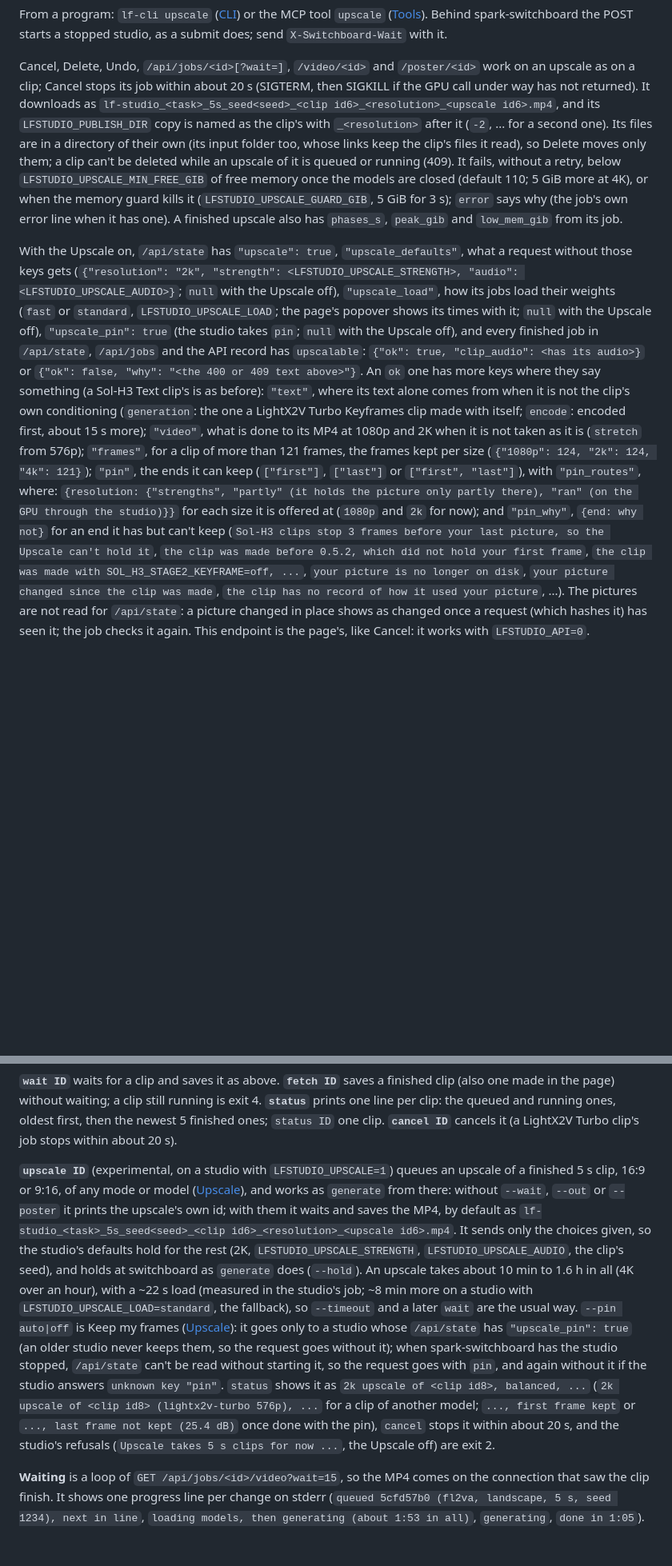
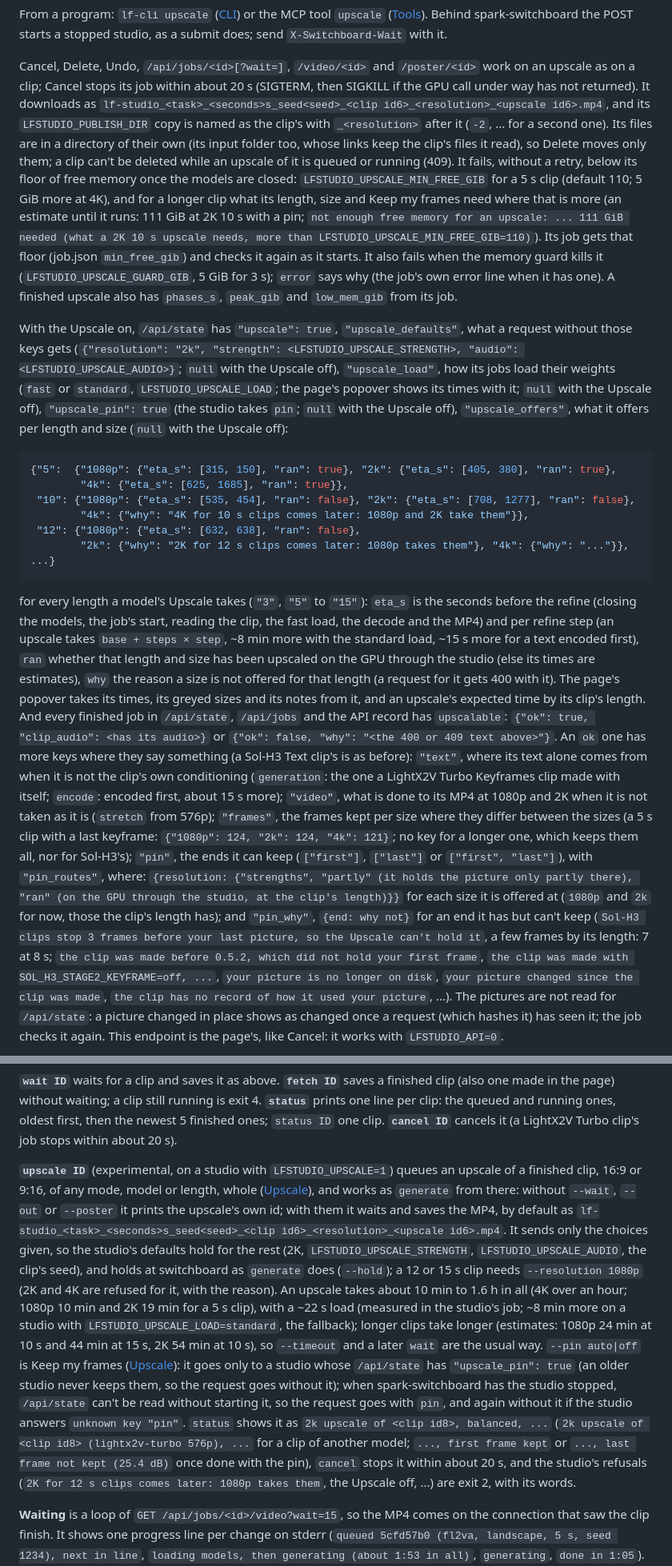
Before and after one commit to slogonomo/lf-studio, a Markdown page: docs/API.md, 2 parts joined by grey strips. Shown at 80% size. Drawn GitHub-style; blank space fills up the shorter version.

Commit message:
Docs: the Upscale's API for every length
docs/API.md: the clips the Upscale takes (every length, whole), the sizes
per length and their refusals, the frames kept and the output's name, the
memory floor per case and job.json's min_free_gib, /api/state
upscale_offers, upscalable's frames only where they differ between sizes,
Keep my frames at the sizes a length has, Sol-H3's last frame by its
length, and lf-cli upscale and the MCP tool. Times past 5 s are estimates.

````diff
--- a/docs/API.md
+++ b/docs/API.md
@@ -608,30 +622,54 @@ spark-switchboard the POST starts a stopped studio, as a submit does; send `X-Sw
 
 Cancel, Delete, Undo, `/api/jobs/<id>[?wait=]`, `/video/<id>` and `/poster/<id>` work on an upscale as on a clip;
 Cancel stops its job within about 20 s (SIGTERM, then SIGKILL if the GPU call under way has not returned). It
-downloads as `lf-studio_<task>_5s_seed<seed>_<clip id6>_<resolution>_<upscale id6>.mp4`, and its
+downloads as `lf-studio_<task>_<seconds>s_seed<seed>_<clip id6>_<resolution>_<upscale id6>.mp4`, and its
 `LFSTUDIO_PUBLISH_DIR` copy is named as the clip's with `_<resolution>` after it (`-2`, ... for a second one). Its
 files are in a directory of their own (its input folder too, whose links keep the clip's files it read), so Delete
 moves only them; a clip can't be deleted while an upscale of it is
-queued or running (409). It fails, without a retry, below `LFSTUDIO_UPSCALE_MIN_FREE_GIB` of free memory once the
-models are closed (default 110; 5 GiB more at 4K), or when the memory guard kills it (`LFSTUDIO_UPSCALE_GUARD_GIB`,
-5 GiB for 3 s); `error` says why (the job's own error line when it has one). A finished upscale also has `phases_s`,
-`peak_gib` and `low_mem_gib` from its job.
+queued or running (409). It fails, without a retry, below its floor of free memory once the models are closed:
+`LFSTUDIO_UPSCALE_MIN_FREE_GIB` for a 5 s clip (default 110; 5 GiB more at 4K), and for a longer clip what its length,
+size and Keep my frames need where that is more (an estimate until it runs: 111 GiB at 2K 10 s with a pin; `not
+enough free memory for an upscale: ... 111 GiB needed (what a 2K 10 s upscale needs, more than
+LFSTUDIO_UPSCALE_MIN_FREE_GIB=110)`). Its job gets that floor (job.json `min_free_gib`) and checks it again as it
+starts. It also fails when the memory guard kills it (`LFSTUDIO_UPSCALE_GUARD_GIB`, 5 GiB for 3 s); `error` says why
+(the job's own error line when it has one). A finished upscale also has `phases_s`, `peak_gib` and `low_mem_gib` from
+its job.
 
 With the Upscale on, `/api/state` has `"upscale": true`, `"upscale_defaults"`, what a request without those keys
 gets (`{"resolution": "2k", "strength": <LFSTUDIO_UPSCALE_STRENGTH>, "audio": <LFSTUDIO_UPSCALE_AUDIO>}`; `null`
 with the Upscale off), `"upscale_load"`, how its jobs load their weights (`fast` or
 `standard`, `LFSTUDIO_UPSCALE_LOAD`; the page's popover shows its times with it; `null` with the Upscale off),
-`"upscale_pin": true` (the studio takes `pin`; `null` with the Upscale off), and every finished job in `/api/state`,
-`/api/jobs` and the API record has `upscalable`: `{"ok": true, "clip_audio": <has its audio>}` or `{"ok": false,
+`"upscale_pin": true` (the studio takes `pin`; `null` with the Upscale off), `"upscale_offers"`, what it offers per
+length and size (`null` with the Upscale off):
+
+```json
+{"5":  {"1080p": {"eta_s": [315, 150], "ran": true}, "2k": {"eta_s": [405, 380], "ran": true},
+        "4k": {"eta_s": [625, 1685], "ran": true}},
+ "10": {"1080p": {"eta_s": [535, 454], "ran": false}, "2k": {"eta_s": [708, 1277], "ran": false},
+        "4k": {"why": "4K for 10 s clips comes later: 1080p and 2K take them"}},
+ "12": {"1080p": {"eta_s": [632, 638], "ran": false},
+        "2k": {"why": "2K for 12 s clips comes later: 1080p takes them"}, "4k": {"why": "..."}}, ...}
+```
+
+for every length a model's Upscale takes (`"3"`, `"5"` to `"15"`): `eta_s` is the seconds before the refine (closing
+the models, the job's start, reading the clip, the fast load, the decode and the MP4) and per refine step (an upscale
+takes `base + steps × step`, ~8 min more with the standard load, ~15 s more for a text encoded first), `ran` whether
+that length and size has been upscaled on the GPU through the studio (else its times are estimates), `why` the reason a
+size is not offered for that length (a request for it gets 400 with it). The page's popover takes its times, its
+greyed sizes and its notes from it, and an upscale's expected time by its clip's length. And every finished job in
+`/api/state`, `/api/jobs` and the API record has `upscalable`: `{"ok": true, "clip_audio": <has its audio>}` or
+`{"ok": false,
 "why": "<the 400 or 409 text above>"}`. An `ok` one has more keys where they say something (a Sol-H3 Text clip's is as
 before): `"text"`, where its text alone comes from when it is not the clip's own conditioning (`generation`: the one a
 LightX2V Turbo Keyframes clip made with itself; `encode`: encoded first, about 15 s more); `"video"`, what is done to
-its MP4 at 1080p and 2K when it is not taken as it is (`stretch` from 576p); `"frames"`, for a clip of more than 121
-frames, the frames kept per size (`{"1080p": 124, "2k": 124, "4k": 121}`); `"pin"`, the ends it can keep (`["first"]`,
-`["last"]` or `["first", "last"]`), with `"pin_routes"`, where: `{resolution: {"strengths", "partly" (it holds the
-picture only partly there), "ran" (on the GPU through the studio)}}` for each size it is offered at (`1080p` and `2k`
-for now); and `"pin_why"`, `{end: why not}` for an end it has but can't keep (`Sol-H3 clips stop 3 frames before your
-last picture, so the Upscale can't hold it`, `the clip was made before 0.5.2, which did not hold your first frame`,
+its MP4 at 1080p and 2K when it is not taken as it is (`stretch` from 576p); `"frames"`, the frames kept per size
+where they differ between the sizes (a 5 s clip with a last keyframe: `{"1080p": 124, "2k": 124, "4k": 121}`; no key
+for a longer one, which keeps them all, nor for Sol-H3's); `"pin"`, the ends it can keep (`["first"]`, `["last"]` or
+`["first", "last"]`), with `"pin_routes"`, where: `{resolution: {"strengths", "partly" (it holds the picture only
+partly there), "ran" (on the GPU through the studio, at the clip's length)}}` for each size it is offered at (`1080p`
+and `2k` for now, those the clip's length has); and `"pin_why"`, `{end: why not}` for an end it has but can't keep
+(`Sol-H3 clips stop 3 frames before your last picture, so the Upscale can't hold it`, a few frames by its length: 7 at
+8 s; `the clip was made before 0.5.2, which did not hold your first frame`,
 `the clip was made with SOL_H3_STAGE2_KEYFRAME=off, ...`, `your picture is no longer on disk`, `your picture changed
 since the clip was made`, `the clip has no record of how it used your picture`, ...). The pictures are not read for
 `/api/state`: a picture changed in place shows as changed once a request (which hashes it) has seen it; the job
@@ -863,21 +901,24 @@ page) without waiting; a clip still running is exit 4. **`status`** prints one l
 running ones, oldest first, then the newest 5 finished ones; `status ID` one clip. **`cancel ID`** cancels it (a
 LightX2V Turbo clip's job stops within about 20 s).
 
-**`upscale ID`** (experimental, on a studio with `LFSTUDIO_UPSCALE=1`) queues an upscale of a finished 5 s clip, 16:9 or
-9:16, of any mode or model ([Upscale](#upscale-experimental-post-apiupscale)), and works as `generate` from there:
-without `--wait`, `--out` or `--poster` it prints the upscale's own id; with them it waits and saves the MP4, by default
-as `lf-studio_<task>_5s_seed<seed>_<clip id6>_<resolution>_<upscale id6>.mp4`. It sends only the choices given, so the
-studio's defaults hold for the rest (2K, `LFSTUDIO_UPSCALE_STRENGTH`, `LFSTUDIO_UPSCALE_AUDIO`, the clip's seed), and
-holds at switchboard as `generate` does (`--hold`). An upscale takes about 10 min to 1.6 h in all (4K over an hour),
-with a ~22 s load (measured in the studio's job; ~8 min more on a studio with `LFSTUDIO_UPSCALE_LOAD=standard`, the
-fallback), so `--timeout` and a later `wait` are the usual way. `--pin auto|off` is Keep my frames
+**`upscale ID`** (experimental, on a studio with `LFSTUDIO_UPSCALE=1`) queues an upscale of a finished clip, 16:9 or
+9:16, of any mode, model or length, whole ([Upscale](#upscale-experimental-post-apiupscale)), and works as `generate`
+from there: without `--wait`, `--out` or `--poster` it prints the upscale's own id; with them it waits and saves the
+MP4, by default as `lf-studio_<task>_<seconds>s_seed<seed>_<clip id6>_<resolution>_<upscale id6>.mp4`. It sends only
+the choices given, so the studio's defaults hold for the rest (2K, `LFSTUDIO_UPSCALE_STRENGTH`,
+`LFSTUDIO_UPSCALE_AUDIO`, the clip's seed), and holds at switchboard as `generate` does (`--hold`); a 12 or 15 s clip
+needs `--resolution 1080p` (2K and 4K are refused for it, with the reason). An upscale takes about 10 min to 1.6 h in
+all (4K over an hour; 1080p 10 min and 2K 19 min for a 5 s clip), with a ~22 s load (measured in the studio's job;
+~8 min more on a studio with `LFSTUDIO_UPSCALE_LOAD=standard`, the fallback); longer clips take longer (estimates:
+1080p 24 min at 10 s and 44 min at 15 s, 2K 54 min at 10 s), so `--timeout` and a later `wait` are the usual way.
+`--pin auto|off` is Keep my frames
 ([Upscale](#upscale-experimental-post-apiupscale)): it goes only to a studio whose `/api/state` has `"upscale_pin":
 true` (an older studio never keeps them, so the request goes without it); when spark-switchboard has the studio
 stopped, `/api/state` can't be read without starting it, so the request goes with `pin`, and again without it if the
 studio answers `unknown key "pin"`. `status` shows it as `2k upscale of <clip id8>, balanced, ...` (`2k upscale of
 <clip id8> (lightx2v-turbo 576p), ...` for a clip of another model; `..., first frame kept` or `..., last frame not
-kept (25.4 dB)` once done with the pin), `cancel` stops it within about 20 s, and the studio's refusals (`Upscale takes
-5 s clips for now ...`, the Upscale off) are exit 2.
+kept (25.4 dB)` once done with the pin), `cancel` stops it within about 20 s, and the studio's refusals (`2K for 12 s
+clips comes later: 1080p takes them`, the Upscale off, ...) are exit 2, with its words.
 
 **Waiting** is a loop of `GET /api/jobs/<id>/video?wait=15`, so the MP4 comes on the connection that saw the clip
 finish. It shows one progress line per change on stderr (`queued 5cfd57b0 (fl2va, landscape, 5 s, seed 1234),
````
Also changed, not shown: other parts of docs/API.md (+30 -16 lines).
